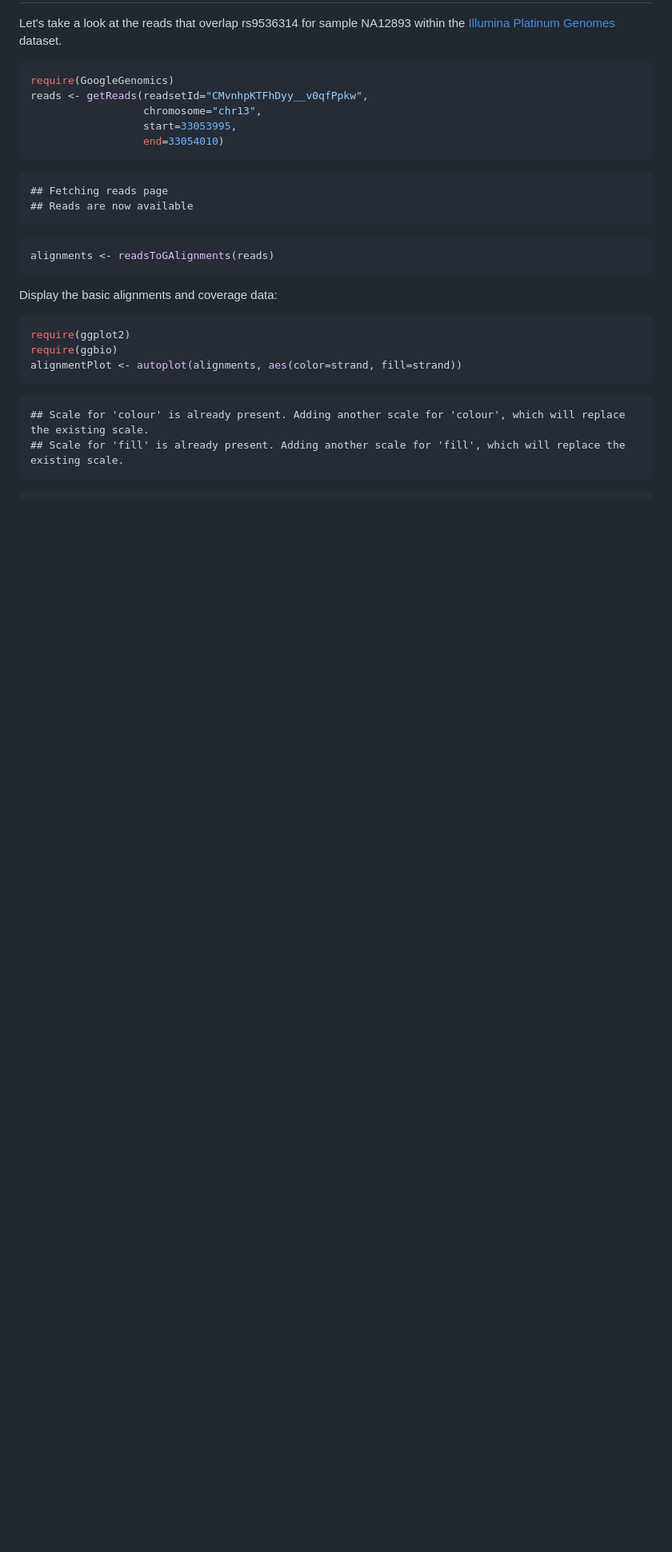
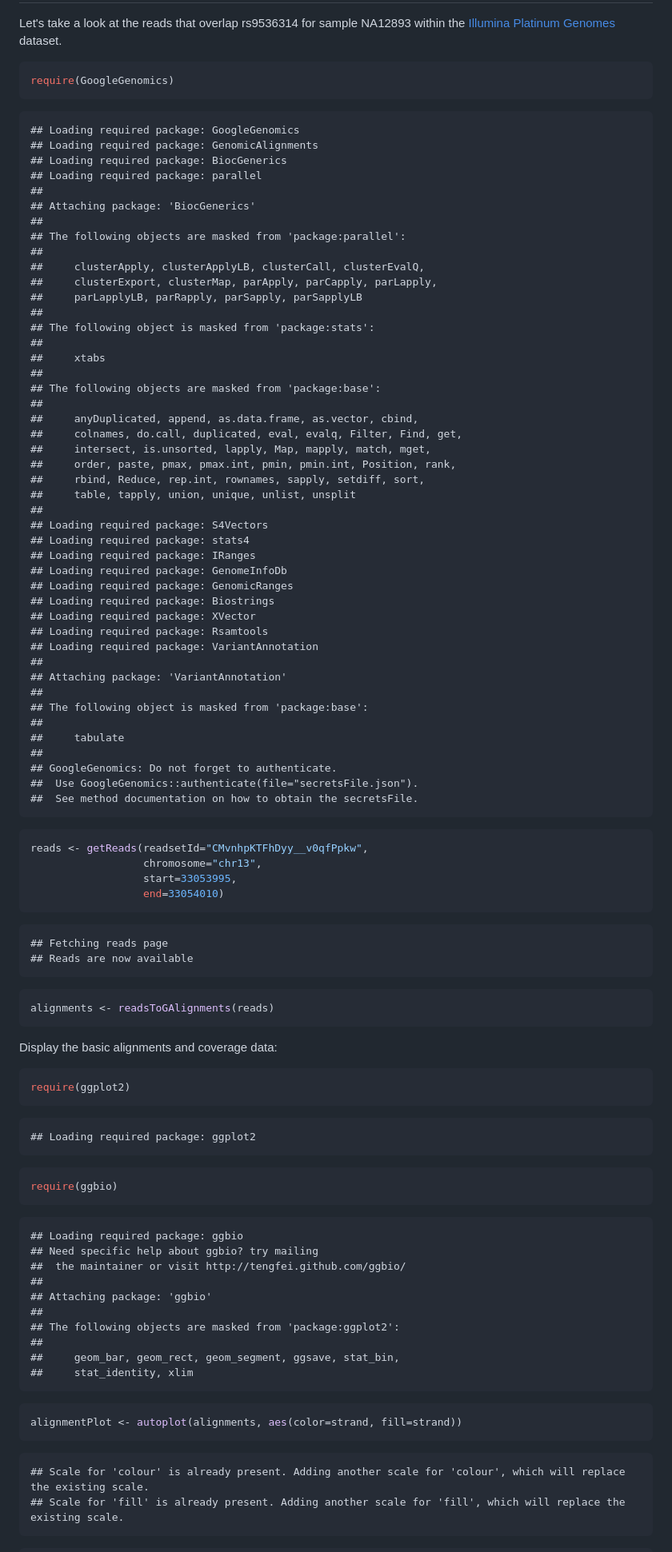
Before and after one commit to Bioconductor/GoogleGenomics, a Markdown page: inst/doc/PlottingAlignments.md, the part around the change printed below. Shown: that part at 80% size. GitHub-like rendering; blank space fills up the shorter version.

````diff
--- a/inst/doc/PlottingAlignments.md
+++ b/inst/doc/PlottingAlignments.md
@@ -21,6 +21,57 @@ Let's take a look at the reads that overlap rs9536314 for sample NA12893 within
 
 ```r
 require(GoogleGenomics)
+```
+
+```
+## Loading required package: GoogleGenomics
+## Loading required package: GenomicAlignments
+## Loading required package: BiocGenerics
+## Loading required package: parallel
+##
+## Attaching package: 'BiocGenerics'
+##
+## The following objects are masked from 'package:parallel':
+##
+##     clusterApply, clusterApplyLB, clusterCall, clusterEvalQ,
+##     clusterExport, clusterMap, parApply, parCapply, parLapply,
+##     parLapplyLB, parRapply, parSapply, parSapplyLB
+##
+## The following object is masked from 'package:stats':
+##
+##     xtabs
+##
+## The following objects are masked from 'package:base':
+##
+##     anyDuplicated, append, as.data.frame, as.vector, cbind,
+##     colnames, do.call, duplicated, eval, evalq, Filter, Find, get,
+##     intersect, is.unsorted, lapply, Map, mapply, match, mget,
+##     order, paste, pmax, pmax.int, pmin, pmin.int, Position, rank,
+##     rbind, Reduce, rep.int, rownames, sapply, setdiff, sort,
+##     table, tapply, union, unique, unlist, unsplit
+##
+## Loading required package: S4Vectors
+## Loading required package: stats4
+## Loading required package: IRanges
+## Loading required package: GenomeInfoDb
+## Loading required package: GenomicRanges
+## Loading required package: Biostrings
+## Loading required package: XVector
+## Loading required package: Rsamtools
+## Loading required package: VariantAnnotation
+##
+## Attaching package: 'VariantAnnotation'
+##
+## The following object is masked from 'package:base':
+##
+##     tabulate
+##
+## GoogleGenomics: Do not forget to authenticate.
+## 	Use GoogleGenomics::authenticate(file="secretsFile.json").
+## 	See method documentation on how to obtain the secretsFile.
+```
+
+```r
 reads <- getReads(readsetId="CMvnhpKTFhDyy__v0qfPpkw",
                   chromosome="chr13",
                   start=33053995,
@@ -40,7 +91,30 @@ Display the basic alignments and coverage data:
 
 ```r
 require(ggplot2)
+```
+
+```
+## Loading required package: ggplot2
+```
+
+```r
 require(ggbio)
+```
+
+```
+## Loading required package: ggbio
+## Need specific help about ggbio? try mailing
+##  the maintainer or visit http://tengfei.github.com/ggbio/
+##
+## Attaching package: 'ggbio'
+##
+## The following objects are masked from 'package:ggplot2':
+##
+##     geom_bar, geom_rect, geom_segment, ggsave, stat_bin,
+##     stat_identity, xlim
+```
+
+```r
 alignmentPlot <- autoplot(alignments, aes(color=strand, fill=strand))
 ```
 
````
Also changed, not shown: other parts of inst/doc/PlottingAlignments.md (+31 -46 lines), inst/doc/figure/coverage-1.png, 1 other file.
